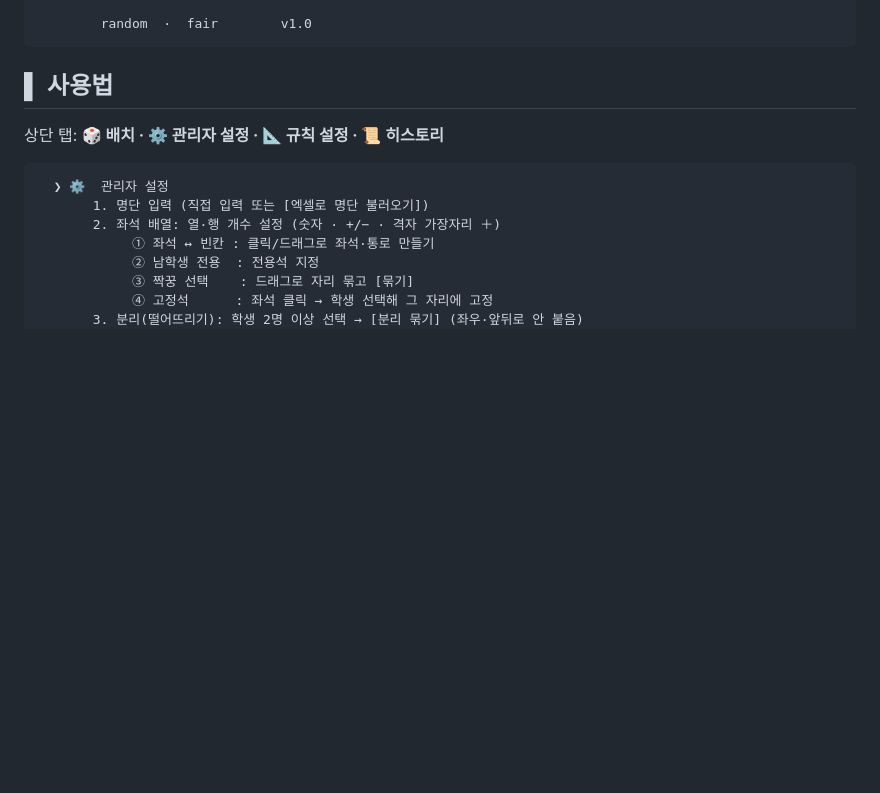
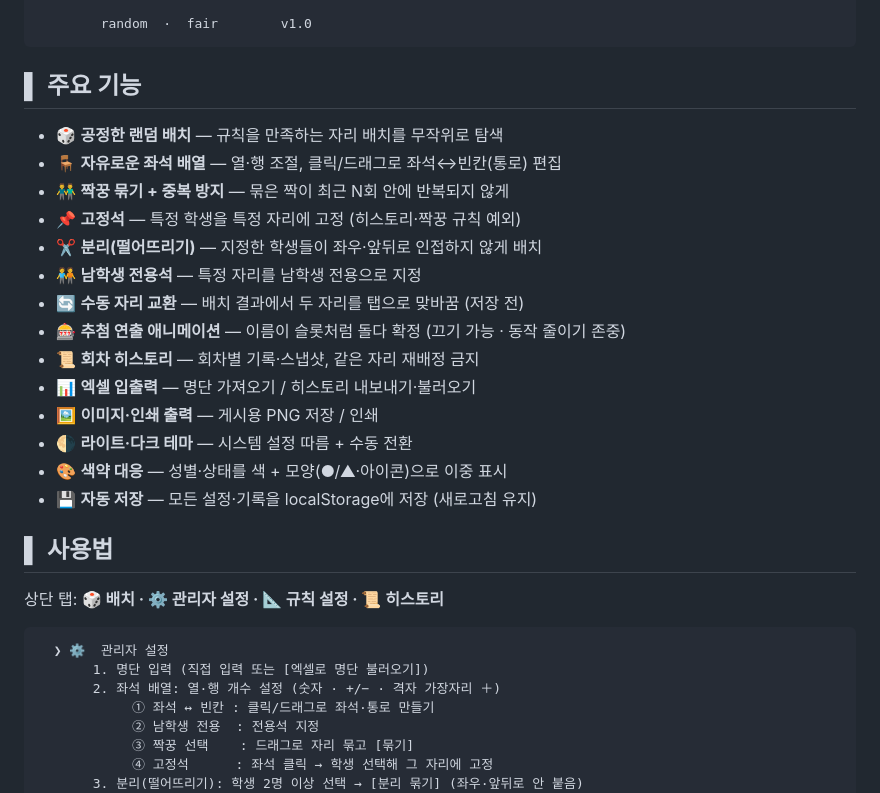
Before and after one commit to jinee0us-github/random-seating-chart, a Markdown page: README.md, the part around the change. Rendered like a GitHub page; blank space fills up the shorter version.

Commit message:
docs: README에 주요 기능 섹션 추가
- 사용법 앞에 기능 개요(주요 기능) 섹션 신설
- 고정석·분리·수동 교환·추첨 애니메이션 등 전체 기능 한눈에 정리

````diff
--- a/README.md
+++ b/README.md
@@ -40,6 +40,23 @@
 
         random  ·  fair        v1.0
 ```
+
+## ▌ 주요 기능
+
+- 🎲 **공정한 랜덤 배치** — 규칙을 만족하는 자리 배치를 무작위로 탐색
+- 🪑 **자유로운 좌석 배열** — 열·행 조절, 클릭/드래그로 좌석↔빈칸(통로) 편집
+- 👬 **짝꿍 묶기 + 중복 방지** — 묶은 짝이 최근 N회 안에 반복되지 않게
+- 📌 **고정석** — 특정 학생을 특정 자리에 고정 (히스토리·짝꿍 규칙 예외)
+- ✂ **분리(떨어뜨리기)** — 지정한 학생들이 좌우·앞뒤로 인접하지 않게 배치
+- 🧑‍🤝‍🧑 **남학생 전용석** — 특정 자리를 남학생 전용으로 지정
+- 🔄 **수동 자리 교환** — 배치 결과에서 두 자리를 탭으로 맞바꿈 (저장 전)
+- 🎰 **추첨 연출 애니메이션** — 이름이 슬롯처럼 돌다 확정 (끄기 가능 · 동작 줄이기 존중)
+- 📜 **회차 히스토리** — 회차별 기록·스냅샷, 같은 자리 재배정 금지
+- 📊 **엑셀 입출력** — 명단 가져오기 / 히스토리 내보내기·불러오기
+- 🖼️ **이미지·인쇄 출력** — 게시용 PNG 저장 / 인쇄
+- 🌗 **라이트·다크 테마** — 시스템 설정 따름 + 수동 전환
+- 🎨 **색약 대응** — 성별·상태를 색 + 모양(●/▲·아이콘)으로 이중 표시
+- 💾 **자동 저장** — 모든 설정·기록을 localStorage에 저장 (새로고침 유지)
 
 ## ▌ 사용법
 
````
